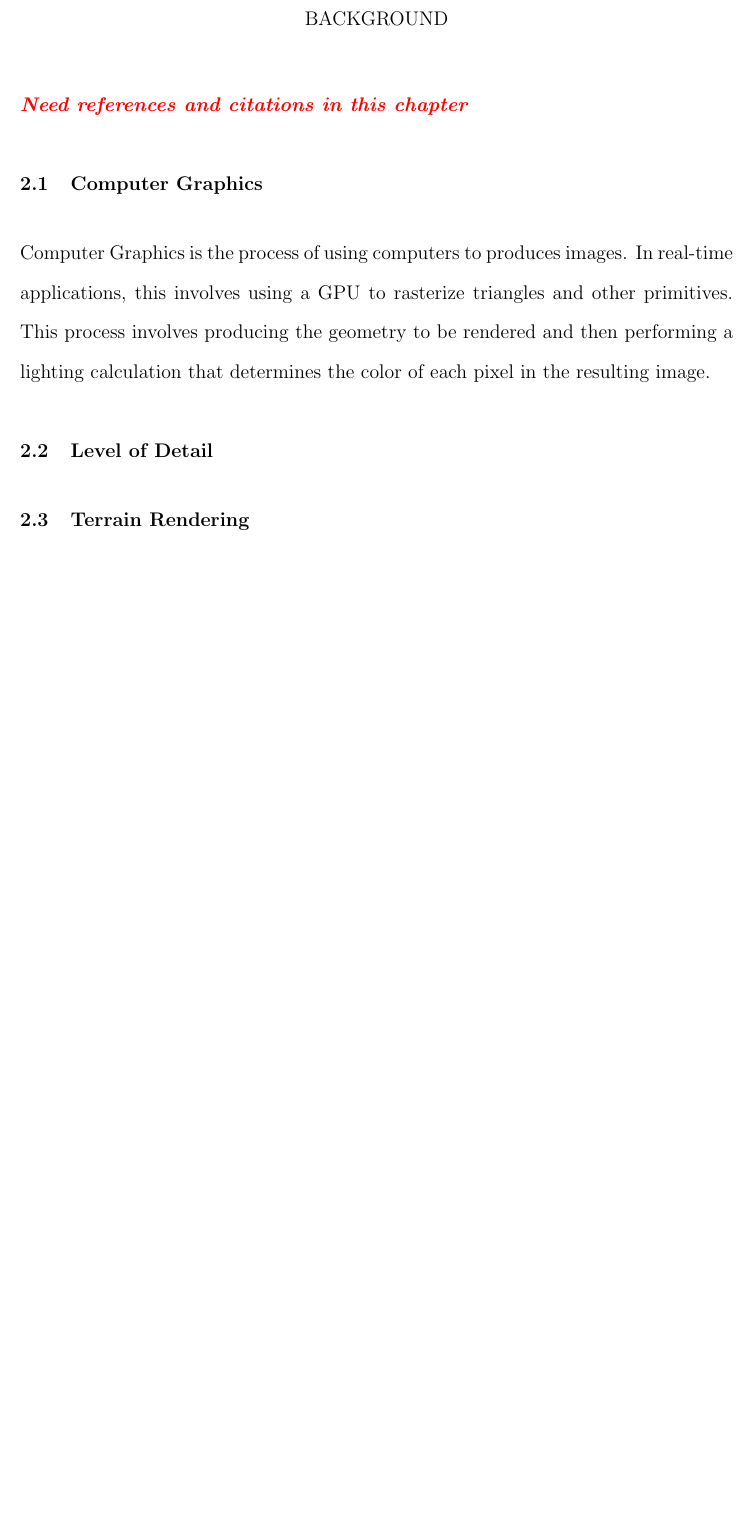
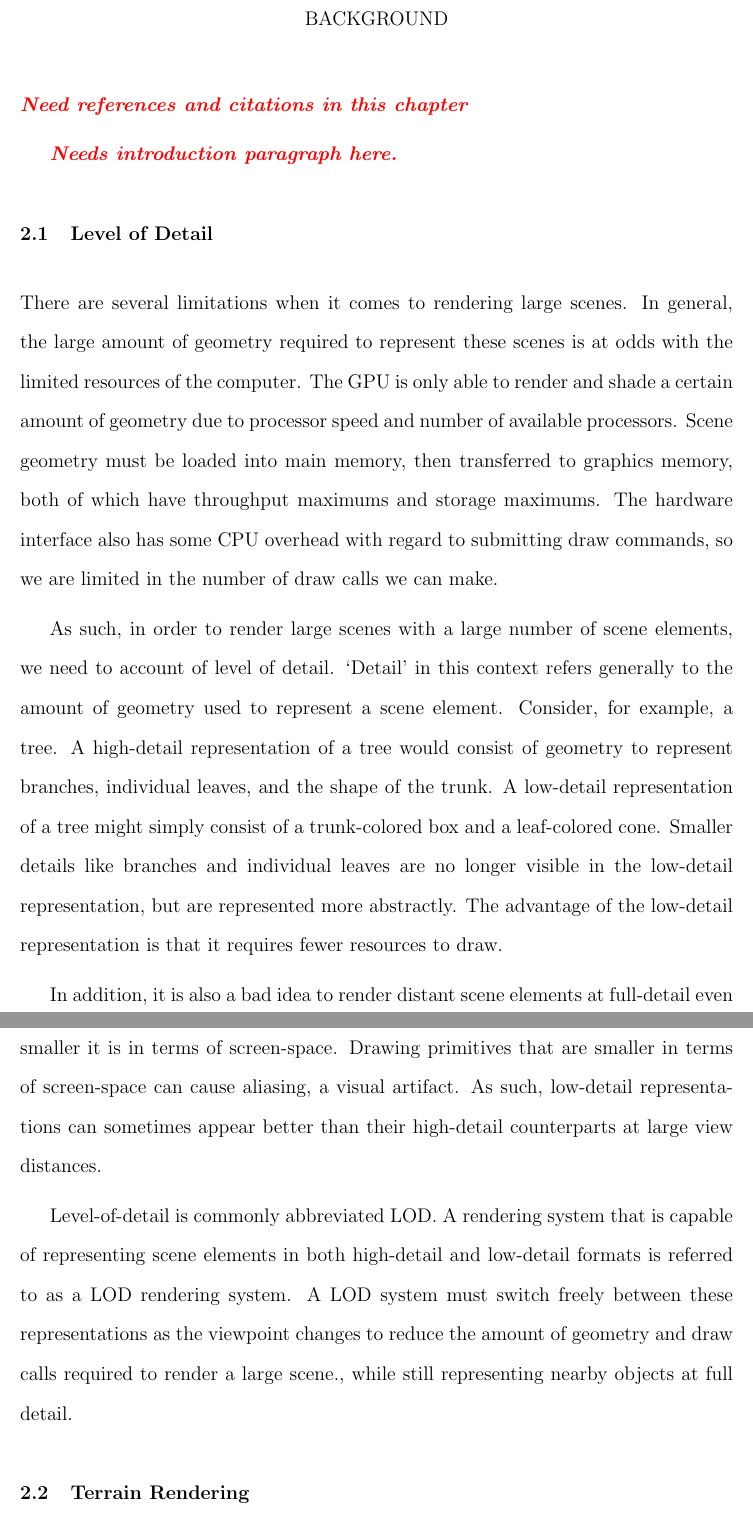
Before and after one commit to iondune/Thesis, a LaTeX thesis (main.tex, which reads chapters/2-background.tex): part of page 14 of 39 before the commit and two parts of pages 14 and 15 of 40 after it, the two joined at a grey line, cut so that both start at the same text, the shorter picture padded with empty space. Compiled offline with pdfLaTeX; a LaTeX package or settings file that is missing is left out.

Commit message:
Delete useless what-is-cg section. Add explanation of LOD

```diff
--- a/chapters/2-background.tex
+++ b/chapters/2-background.tex
@@ -3,13 +3,33 @@
 
 \editor{Need references and citations in this chapter}
 
-\section{Computer Graphics}
-
-Computer Graphics is the process of using computers to produces images.
-In real-time applications, this involves using a GPU to rasterize triangles and other primitives.
-This process involves producing the geometry to be rendered and then performing a lighting calculation that determines the color of each pixel in the resulting image.
+\editor{Needs introduction paragraph here.}
 
 \section{Level of Detail}
+
+There are several limitations when it comes to rendering large scenes.
+In general, the large amount of geometry required to represent these scenes is at odds with the limited resources of the computer.
+The GPU is only able to render and shade a certain amount of geometry due to processor speed and number of available processors.
+Scene geometry must be loaded into main memory, then transferred to graphics memory, both of which have throughput maximums and storage maximums.
+The hardware interface also has some CPU overhead with regard to submitting draw commands, so we are limited in the number of draw calls we can make.
+
+As such, in order to render large scenes with a large number of scene elements, we need to account of level of detail.
+`Detail' in this context refers generally to the amount of geometry used to represent a scene element.
+Consider, for example, a tree.
+A high-detail representation of a tree would consist of geometry to represent branches, individual leaves, and the shape of the trunk.
+A low-detail representation of a tree might simply consist of a trunk-colored box and a leaf-colored cone.
+Smaller details like branches and individual leaves are no longer visible in the low-detail representation, but are represented more abstractly.
+The advantage of the low-detail representation is that it requires fewer resources to draw.
+
+In addition, it is also a bad idea to render distant scene elements at full-detail even if resources are available.
+The farther away a scene element is from the viewpoint, the smaller it is in terms of screen-space.
+Drawing primitives that are smaller in terms of screen-space can cause aliasing, a visual artifact.
+As such, low-detail representations can sometimes appear better than their high-detail counterparts at large view distances.
+
+Level-of-detail is commonly abbreviated LOD.
+A rendering system that is capable of representing scene elements in both high-detail and low-detail formats is referred to as a LOD rendering system.
+A LOD system must switch freely between these representations as the viewpoint changes to reduce the amount of geometry and draw calls required to render a large scene., while still representing nearby objects at full detail.
+
 
 \section{Terrain Rendering}
 
```
